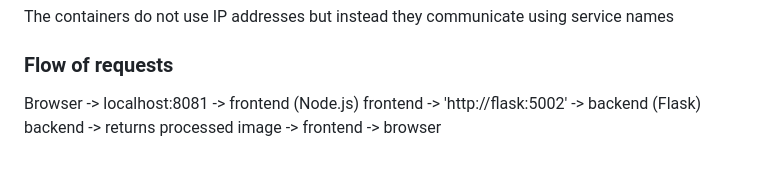
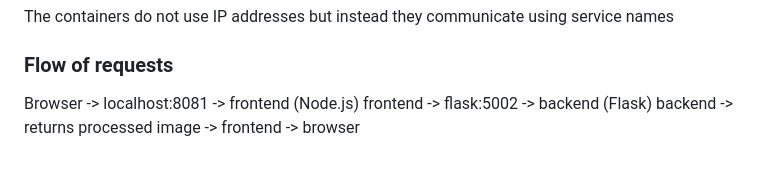
Before and after one commit to zachdyszelwcu/csc468project, a Markdown page: README.md, the part around the change. Rendered like a GitHub page.

```diff
--- a/README.md
+++ b/README.md
@@ -96,5 +96,5 @@ The containers do not use IP addresses but instead they communicate using servic
 
 ### Flow of requests
 Browser -> localhost:8081 -> frontend (Node.js)
-frontend -> 'http://flask:5002' -> backend (Flask)
+frontend -> flask:5002 -> backend (Flask)
 backend -> returns processed image -> frontend -> browser
```
